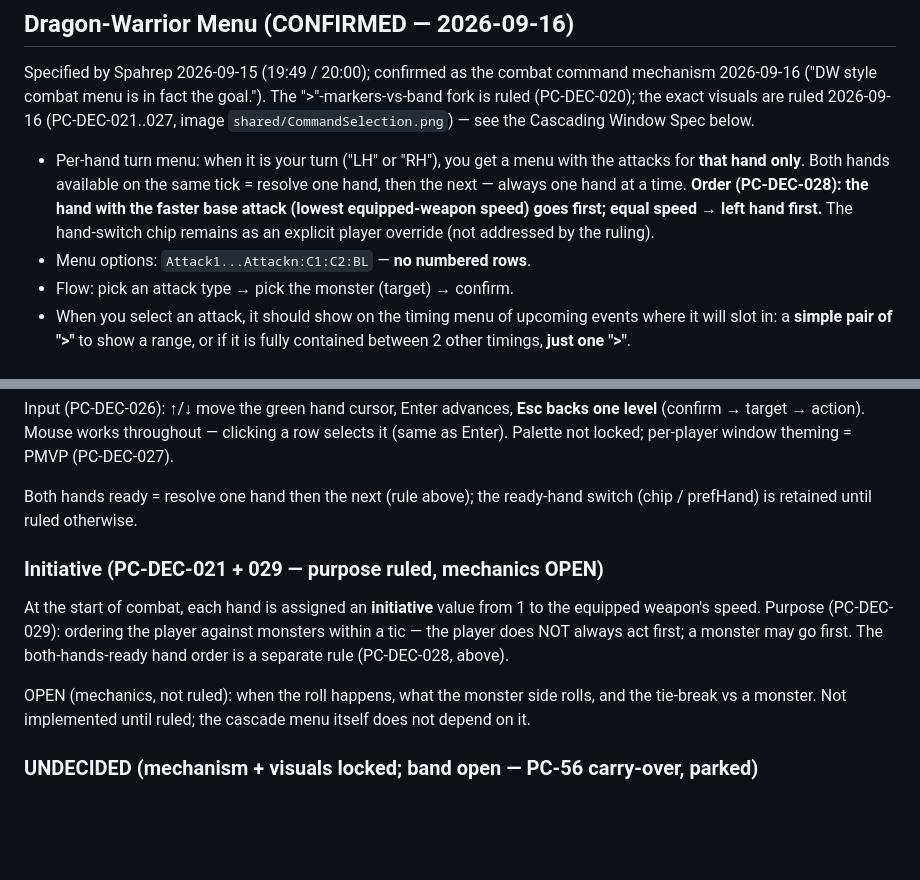
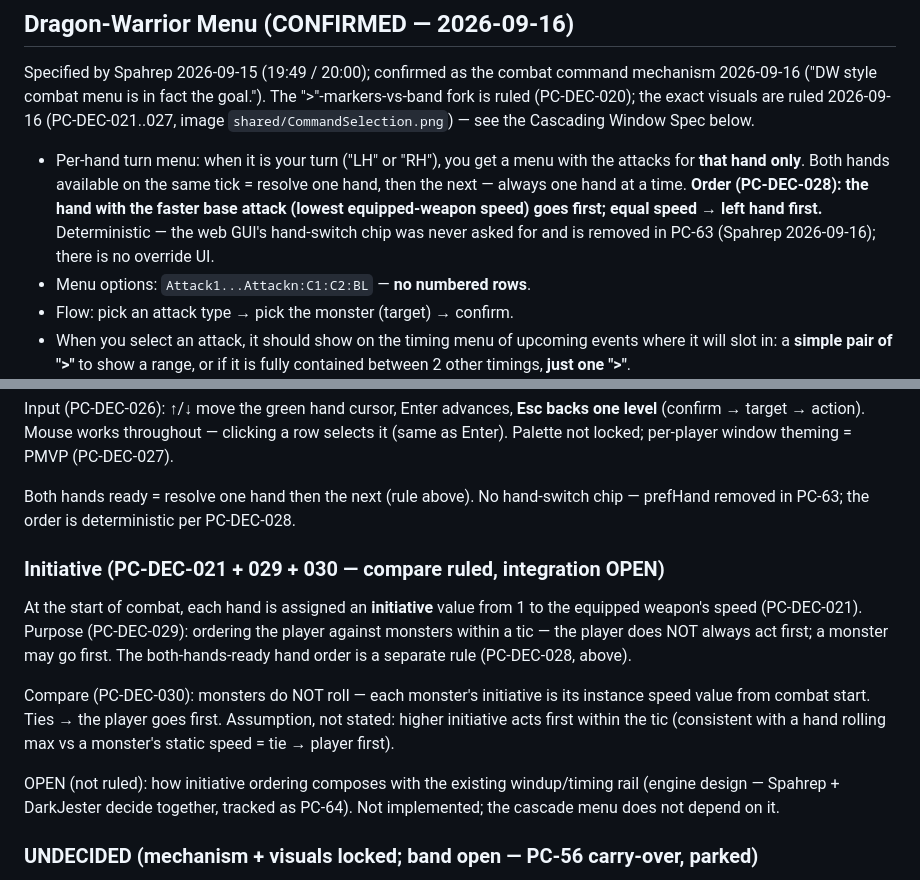
Before and after one commit to Spahrep/portalcolosseum, a Markdown page: docs/battle-status-ui.md, 2 parts joined by grey strips. Rendered like a GitHub page; blank space fills up the shorter version.

```diff
--- a/docs/battle-status-ui.md
+++ b/docs/battle-status-ui.md
@@ -86,8 +86,8 @@ image `shared/CommandSelection.png`) — see the Cascading Window Spec below.
   attacks for **that hand only**. Both hands available on the same tick = resolve one
   hand, then the next — always one hand at a time. **Order (PC-DEC-028): the hand with
   the faster base attack (lowest equipped-weapon speed) goes first; equal speed →
-  left hand first.** The hand-switch chip remains as an explicit player override (not
-  addressed by the ruling).
+  left hand first.** Deterministic — the web GUI's hand-switch chip was never asked for
+  and is removed in PC-63 (Spahrep 2026-09-16); there is no override UI.
 - Menu options: `Attack1...Attackn:C1:C2:BL` — **no numbered rows**.
 - Flow: pick an attack type → pick the monster (target) → confirm.
 - When you select an attack, it should show on the timing menu of upcoming events where
@@ -124,19 +124,24 @@ Input (PC-DEC-026): ↑/↓ move the green hand cursor, Enter advances, **Esc ba
 level** (confirm → target → action). Mouse works throughout — clicking a row selects
 it (same as Enter). Palette not locked; per-player window theming = PMVP (PC-DEC-027).
 
-Both hands ready = resolve one hand then the next (rule above); the ready-hand switch
-(chip / prefHand) is retained until ruled otherwise.
+Both hands ready = resolve one hand then the next (rule above). No hand-switch chip —
+prefHand removed in PC-63; the order is deterministic per PC-DEC-028.
 
-### Initiative (PC-DEC-021 + 029 — purpose ruled, mechanics OPEN)
+### Initiative (PC-DEC-021 + 029 + 030 — compare ruled, integration OPEN)
 
 At the start of combat, each hand is assigned an **initiative** value from 1 to the
-equipped weapon's speed. Purpose (PC-DEC-029): ordering the player against monsters
-within a tic — the player does NOT always act first; a monster may go first. The
-both-hands-ready hand order is a separate rule (PC-DEC-028, above).
+equipped weapon's speed (PC-DEC-021). Purpose (PC-DEC-029): ordering the player
+against monsters within a tic — the player does NOT always act first; a monster may
+go first. The both-hands-ready hand order is a separate rule (PC-DEC-028, above).
 
-OPEN (mechanics, not ruled): when the roll happens, what the monster side rolls, and
-the tie-break vs a monster. Not implemented until ruled; the cascade menu itself does
-not depend on it.
+Compare (PC-DEC-030): monsters do NOT roll — each monster's initiative is its instance
+speed value from combat start. Ties → the player goes first. Assumption, not stated:
+higher initiative acts first within the tic (consistent with a hand rolling max vs a
+monster's static speed = tie → player first).
+
+OPEN (not ruled): how initiative ordering composes with the existing windup/timing
+rail (engine design — Spahrep + DarkJester decide together, tracked as PC-64). Not
+implemented; the cascade menu does not depend on it.
 
 ### UNDECIDED (mechanism + visuals locked; band open — PC-56 carry-over, parked)
 
```
Also changed, not shown: docs/current-design-status.md (+2 -2 lines), docs/pending-decisions.md (+10 -2 lines).
